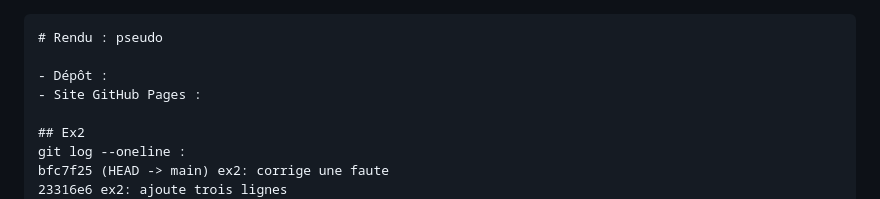
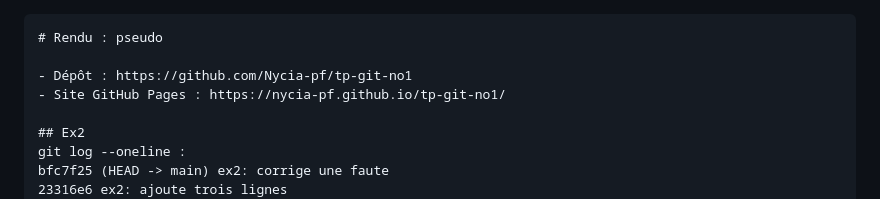
Before and after one commit to Nycia-pf/tp-git-no1, a Markdown page: RENDU.md, the part around the change. GitHub-like rendering.

Commit message:
ex10: complète le rendu

````diff
--- a/RENDU.md
+++ b/RENDU.md
@@ -1,8 +1,8 @@
 ```markdown
 # Rendu : pseudo
 
-- Dépôt :
-- Site GitHub Pages :
+- Dépôt : https://github.com/Nycia-pf/tp-git-no1
+- Site GitHub Pages : https://nycia-pf.github.io/tp-git-no1/
 
 ## Ex2
 git log --oneline :
````
